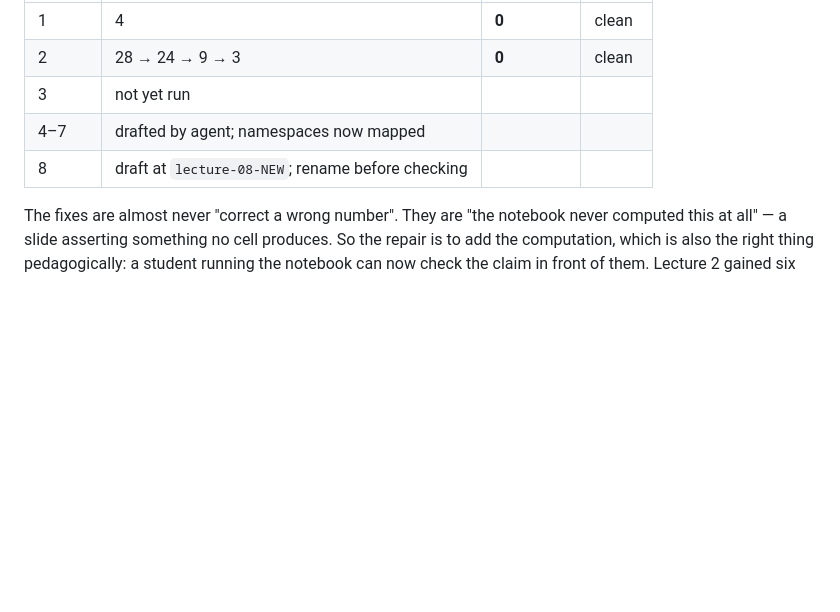
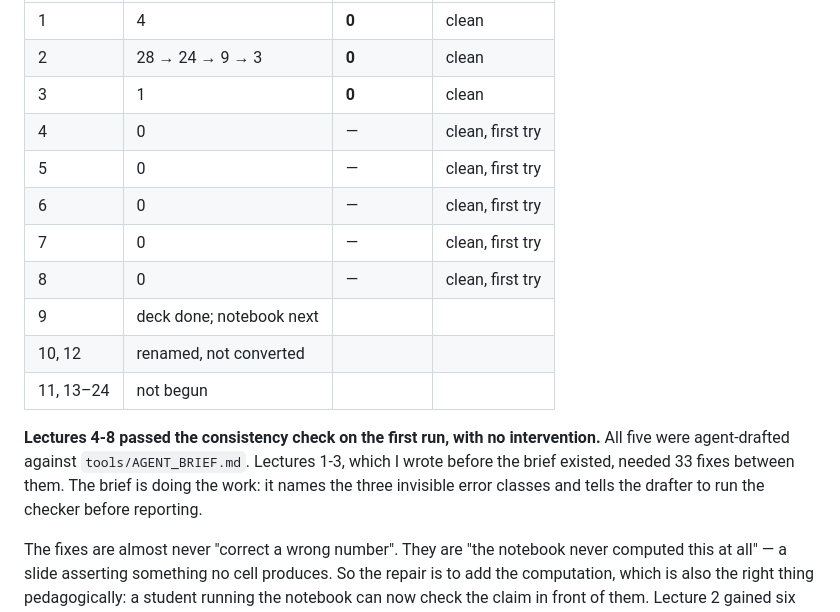
Before and after one commit to fabsilvestri/AIML-Course, a Markdown page: REBUILD.md, the part around the change. Drawn GitHub-style; blank space fills up the shorter version.

Commit message:
REBUILD.md — lectures 4-8 pass consistency on the first run
Eight of twenty-four now clean. The five agent-drafted lectures needed no
intervention at all, where the three I wrote before tools/AGENT_BRIEF.md
existed needed 33 fixes between them. The brief is carrying its weight: it
names the three error classes no checker sees and tells the drafter to run
check_consistency before reporting.

Co-Authored-By: Claude Opus 5 (1M context) <noreply@anthropic.com>

```diff
--- a/REBUILD.md
+++ b/REBUILD.md
@@ -59,9 +59,21 @@ run it again, until it is clean. See §7 of AUTHORING.md.
 |---|---|---|---|
 | 1 | 4 | **0** | clean |
 | 2 | 28 → 24 → 9 → 3 | **0** | clean |
-| 3 | not yet run | | |
-| 4–7 | drafted by agent; namespaces now mapped | | |
-| 8 | draft at `lecture-08-NEW`; rename before checking | | |
+| 3 | 1 | **0** | clean |
+| 4 | 0 | — | clean, first try |
+| 5 | 0 | — | clean, first try |
+| 6 | 0 | — | clean, first try |
+| 7 | 0 | — | clean, first try |
+| 8 | 0 | — | clean, first try |
+| 9 | deck done; notebook next | | |
+| 10, 12 | renamed, not converted | | |
+| 11, 13–24 | not begun | | |
+
+**Lectures 4-8 passed the consistency check on the first run, with no
+intervention.** All five were agent-drafted against `tools/AGENT_BRIEF.md`.
+Lectures 1-3, which I wrote before the brief existed, needed 33 fixes between
+them. The brief is doing the work: it names the three invisible error classes
+and tells the drafter to run the checker before reporting.
 
 The fixes are almost never "correct a wrong number". They are "the notebook
 never computed this at all" — a slide asserting something no cell produces. So
```
